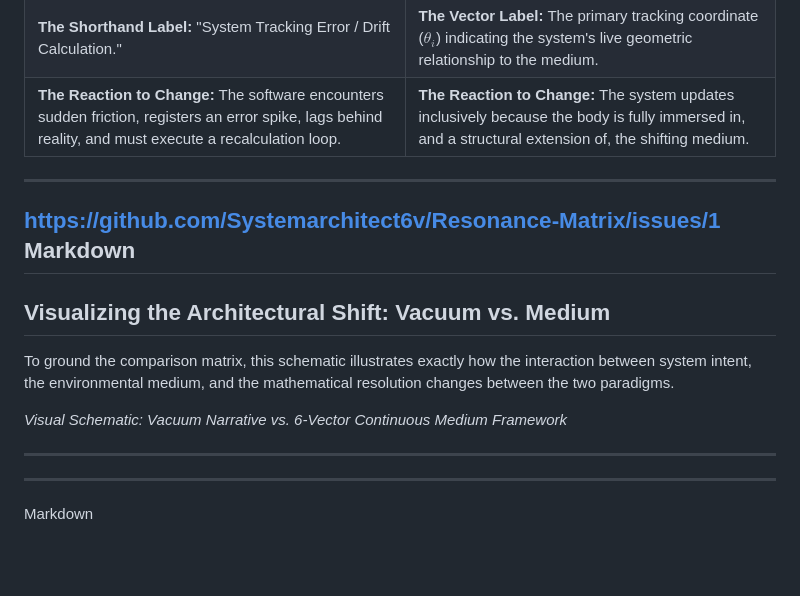
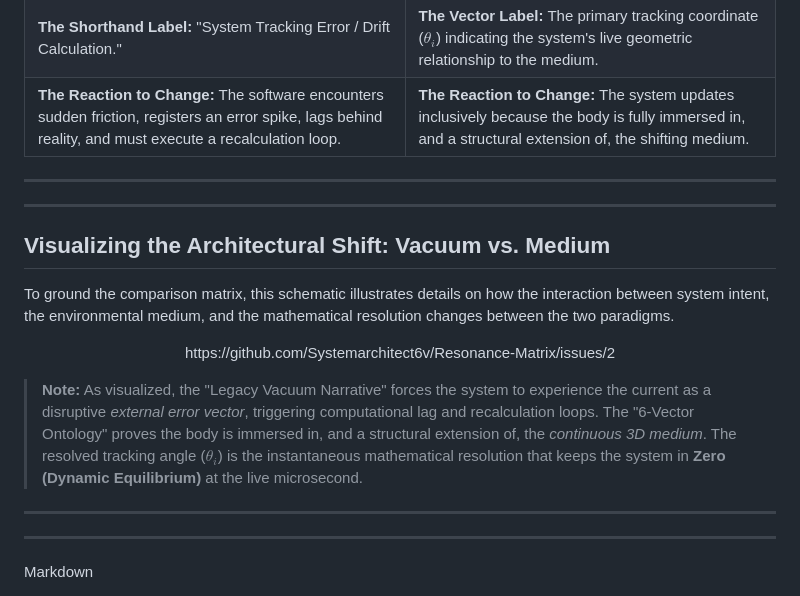
Before and after one commit to Systemarchitect6v/Resonance-Matrix, a Markdown page: README.md, the part around the change. GitHub-like rendering; blank space fills up the shorter version.

```diff
--- a/README.md
+++ b/README.md
@@ -22,14 +22,15 @@ To eliminate systemic friction in software architecture, we must translate legac
 | **The Reaction to Change:** The software encounters sudden friction, registers an error spike, lags behind reality, and must execute a recalculation loop. | **The Reaction to Change:** The system updates inclusively because the body is fully immersed in, and a structural extension of, the shifting medium. |
 ---
 
-https://github.com/Systemarchitect6v/Resonance-Matrix/issues/1
-Markdown
 ---
 ## Visualizing the Architectural Shift: Vacuum vs. Medium
-To ground the comparison matrix, this schematic illustrates exactly how the interaction between system intent, the environmental medium, and the mathematical resolution changes between the two paradigms.
+To ground the comparison matrix, this schematic illustrates details on how the interaction between system intent, the environmental medium, and the mathematical resolution changes between the two paradigms.
 
-*Visual Schematic: Vacuum Narrative vs. 6-Vector Continuous Medium Framework*
+<p align="center">
+  https://github.com/Systemarchitect6v/Resonance-Matrix/issues/2
+</p>
 
+> **Note:** As visualized, the "Legacy Vacuum Narrative" forces the system to experience the current as a disruptive *external error vector*, triggering computational lag and recalculation loops. The "6-Vector Ontology" proves the body is immersed in, and a structural extension of, the *continuous 3D medium*. The resolved tracking angle ($\theta_i$) is the instantaneous mathematical resolution that keeps the system in **Zero (Dynamic Equilibrium)** at the live microsecond.
 ---
 ---
 Markdown
```
